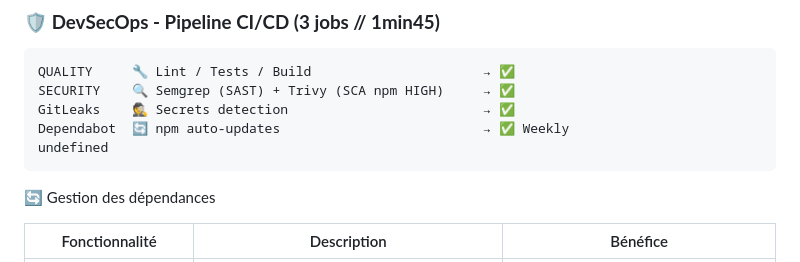
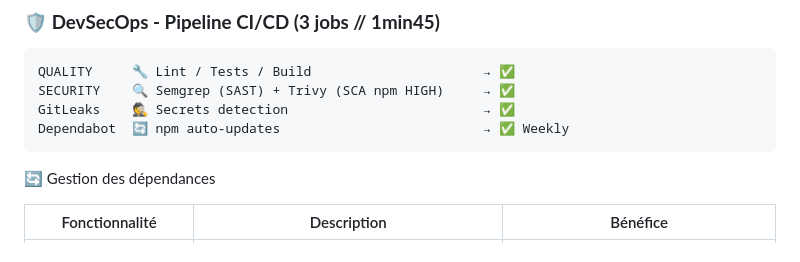
Before and after one commit to Clinter77/sitechris07-portfolio-public, a Markdown page: README.md, the part around the change. Rendered like a GitHub page.

Commit message:
Update README with dependency management section
Removed undefined line and added dependency management section.

````diff
--- a/README.md
+++ b/README.md
@@ -59,7 +59,6 @@ QUALITY     🔧 Lint / Tests / Build                      → ✅
 SECURITY    🔍 Semgrep (SAST) + Trivy (SCA npm HIGH)     → ✅
 GitLeaks    🕵️ Secrets detection                         → ✅
 Dependabot  🔄 npm auto-updates                          → ✅ Weekly
-undefined
 ```
 
 
````
